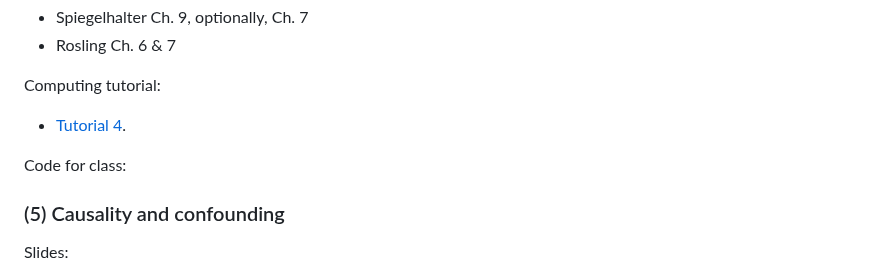
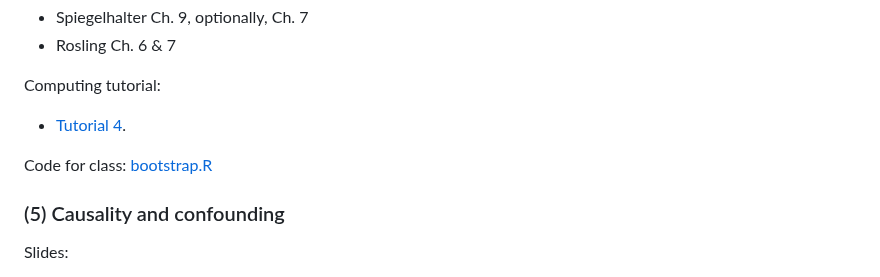
Before and after one commit to dpuelz/Quantitative-Reasoning-II, a Markdown page: README.md, the part around the change. Drawn GitHub-style.

```diff
--- a/README.md
+++ b/README.md
@@ -132,7 +132,7 @@ Readings:
 Computing tutorial:
 - [Tutorial 4](https://dtkaplan.github.io/QR2-computing/tutorial-4.html).
 
-Code for class:
+Code for class: [bootstrap.R](code/bootstrap.R)
 
 
 ### (5) Causality and confounding
```
